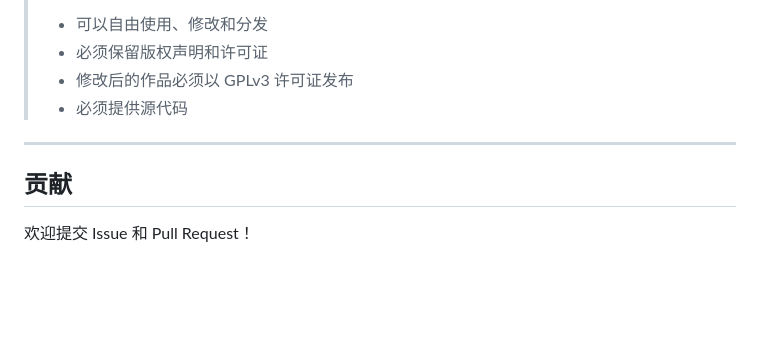
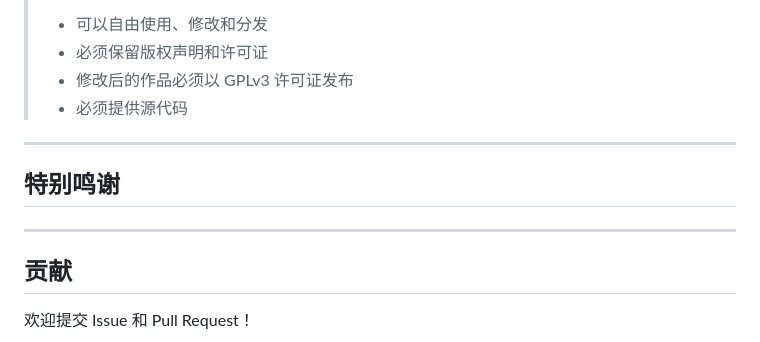
Before and after one commit to JianFeeeee/TrulyMEM-TrueHumanMEM, a Markdown page: README.md, the part around the change. Rendered like a GitHub page; blank space fills up the shorter version.

Commit message:
update: 更新文件 README.md 添加特别鸣谢

```diff
--- a/README.md
+++ b/README.md
@@ -202,7 +202,10 @@ pytest tests/
 > - 必须提供源代码
 
 ---
+## 特别鸣谢
 
+
+---
 ## 贡献
 
 欢迎提交 Issue 和 Pull Request！
```
